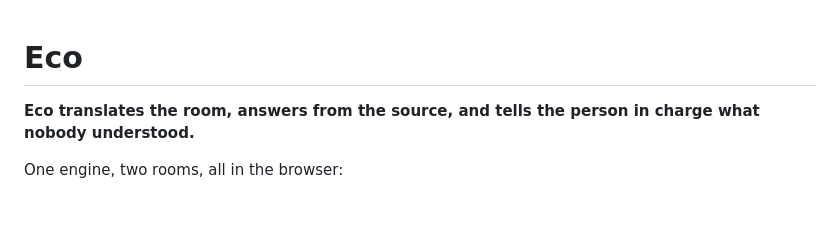
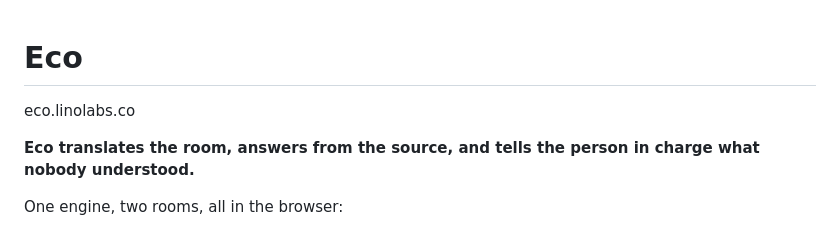
Before and after one commit to walle-codes721/eco, a Markdown page: README.md, the part around the change. Rendered like a GitHub page; blank space fills up the shorter version.

Commit message:
Add website link to README

```diff
--- a/README.md
+++ b/README.md
@@ -1,4 +1,6 @@
 # Eco
+
+eco.linolabs.co
 
 **Eco translates the room, answers from the source, and tells the person in charge what nobody understood.**
 
```
